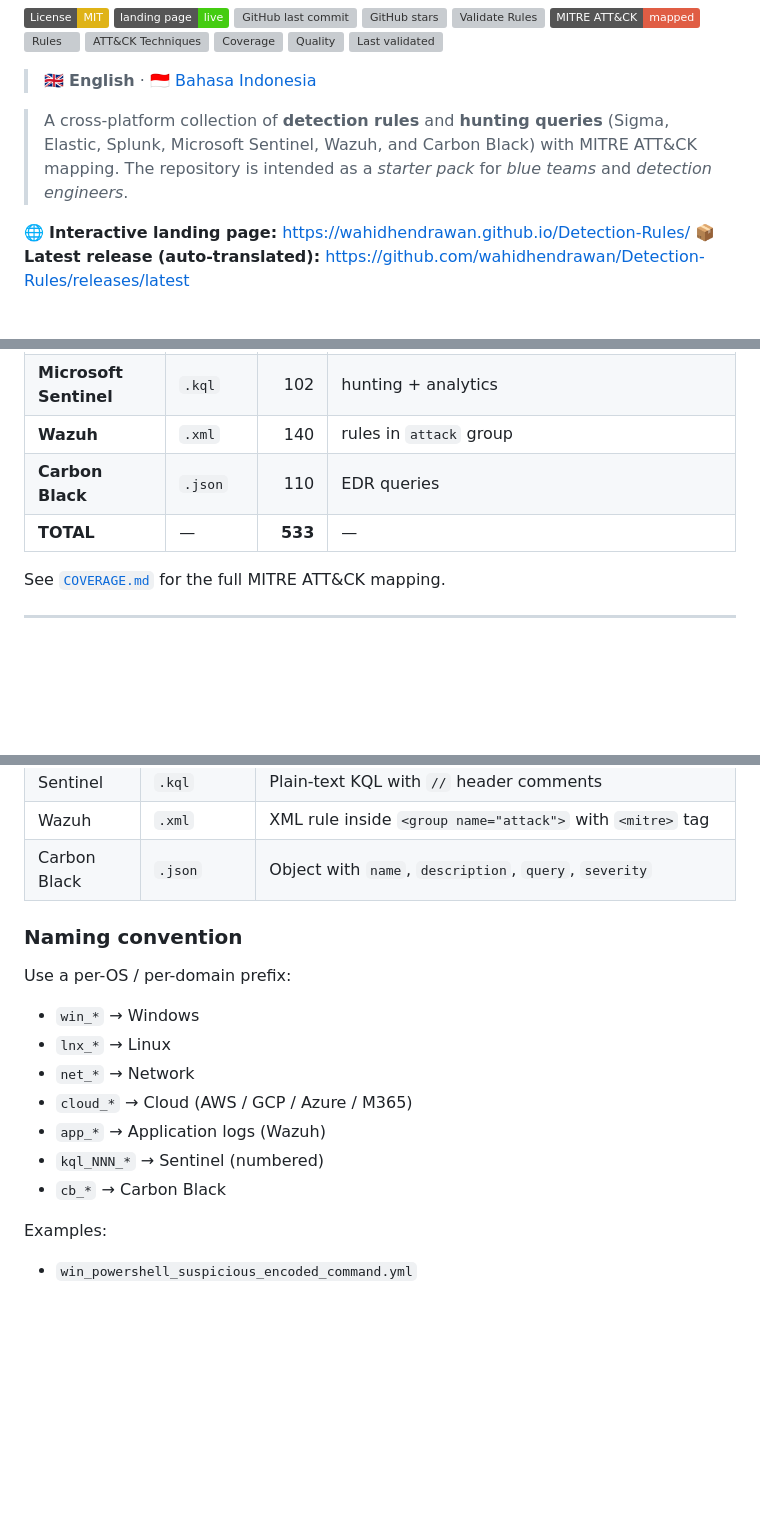
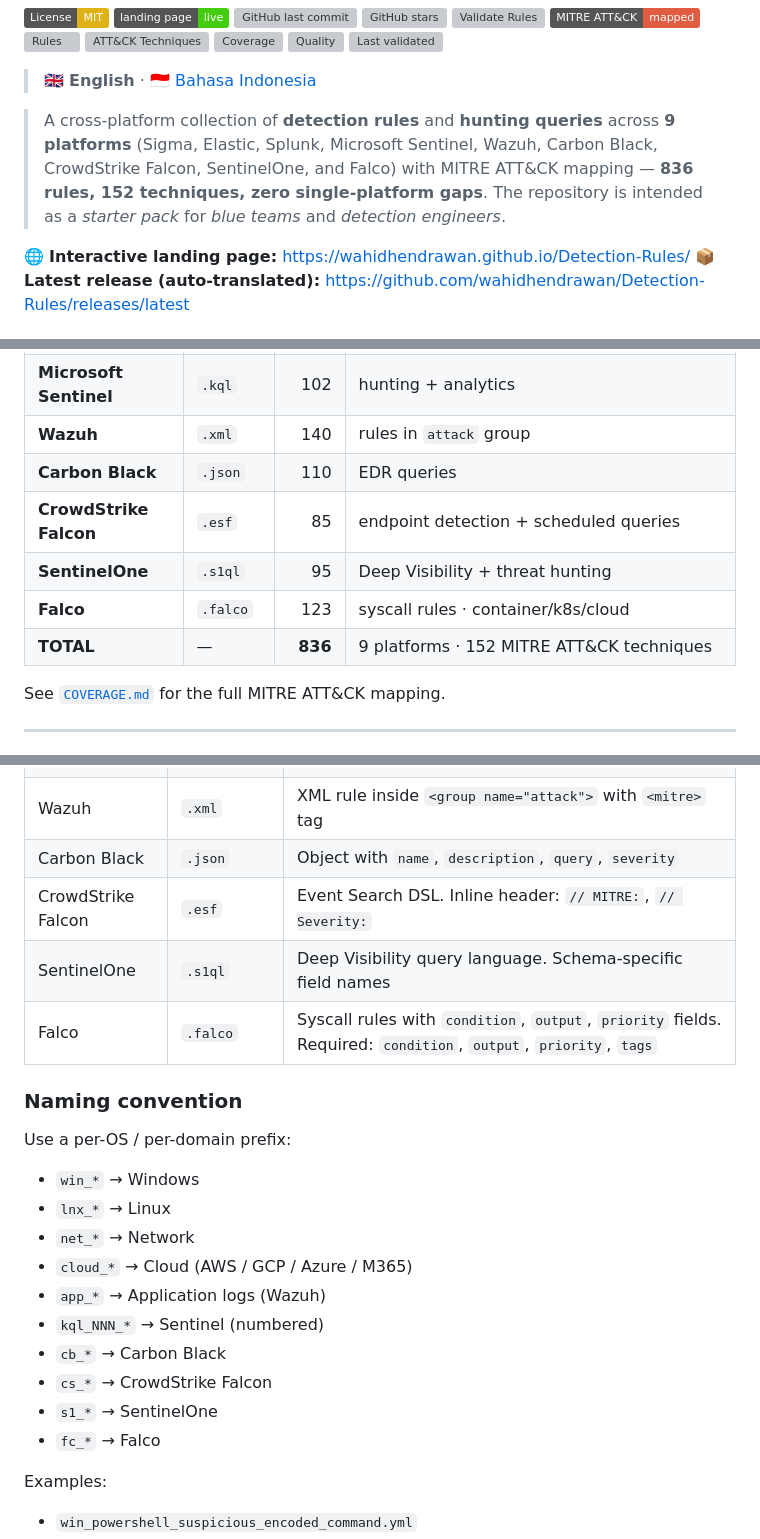
Before and after one commit to wahidhendrawan/Detection-Rules, a Markdown page: README.en.md, 3 parts joined by grey strips. Rendered like a GitHub page; badges without logos; blank space fills up the shorter version; grey boxes are pictures that could not be loaded.

```diff
--- a/README.en.md
+++ b/README.en.md
@@ -15,9 +15,11 @@
 > 🇬🇧 **English** · [🇮🇩 Bahasa Indonesia](README.md)
 
 > A cross-platform collection of **detection rules** and **hunting queries**
-> (Sigma, Elastic, Splunk, Microsoft Sentinel, Wazuh, and Carbon Black) with
-> MITRE ATT&CK mapping. The repository is intended as a *starter pack* for
-> *blue teams* and *detection engineers*.
+> across **9 platforms** (Sigma, Elastic, Splunk, Microsoft Sentinel, Wazuh,
+> Carbon Black, CrowdStrike Falcon, SentinelOne, and Falco) with MITRE ATT&CK
+> mapping — **836 rules, 152 techniques, zero single-platform gaps**. The
+> repository is intended as a *starter pack* for *blue teams* and *detection
+> engineers*.
 
 🌐 **Interactive landing page:** https://wahidhendrawan.github.io/Detection-Rules/
 📦 **Latest release (auto-translated):** https://github.com/wahidhendrawan/Detection-Rules/releases/latest
@@ -47,7 +49,10 @@
 | **Microsoft Sentinel** | `.kql` | 102 | hunting + analytics |
 | **Wazuh** | `.xml` | 140 | rules in `attack` group |
 | **Carbon Black** | `.json` | 110 | EDR queries |
-| **TOTAL** | — | **533** | — |
+| **CrowdStrike Falcon** | `.esf` | 85 | endpoint detection + scheduled queries |
+| **SentinelOne** | `.s1ql` | 95 | Deep Visibility + threat hunting |
+| **Falco** | `.falco` | 123 | syscall rules · container/k8s/cloud |
+| **TOTAL** | — | **836** | 9 platforms · 152 MITRE ATT&CK techniques |
 
 See [`COVERAGE.md`](COVERAGE.md) for the full MITRE ATT&CK mapping.
 
@@ -113,6 +124,9 @@ Detection-Rules/
 | Sentinel | `.kql` | Plain-text KQL with `//` header comments |
 | Wazuh | `.xml` | XML rule inside `<group name="attack">` with `<mitre>` tag |
 | Carbon Black | `.json` | Object with `name`, `description`, `query`, `severity` |
+| CrowdStrike Falcon | `.esf` | Event Search DSL. Inline header: `// MITRE:`, `// Severity:` |
+| SentinelOne | `.s1ql` | Deep Visibility query language. Schema-specific field names |
+| Falco | `.falco` | Syscall rules with `condition`, `output`, `priority` fields. Required: `condition`, `output`, `priority`, `tags` |
 
 ### Naming convention
 
@@ -125,6 +139,9 @@ Use a per-OS / per-domain prefix:
 - `app_*`   → Application logs (Wazuh)
 - `kql_NNN_*` → Sentinel (numbered)
 - `cb_*`    → Carbon Black
+- `cs_*`    → CrowdStrike Falcon
+- `s1_*`    → SentinelOne
+- `fc_*`    → Falco
 
 Examples:
 
```
Also changed, not shown: other parts of README.en.md (+49 -2 lines).
